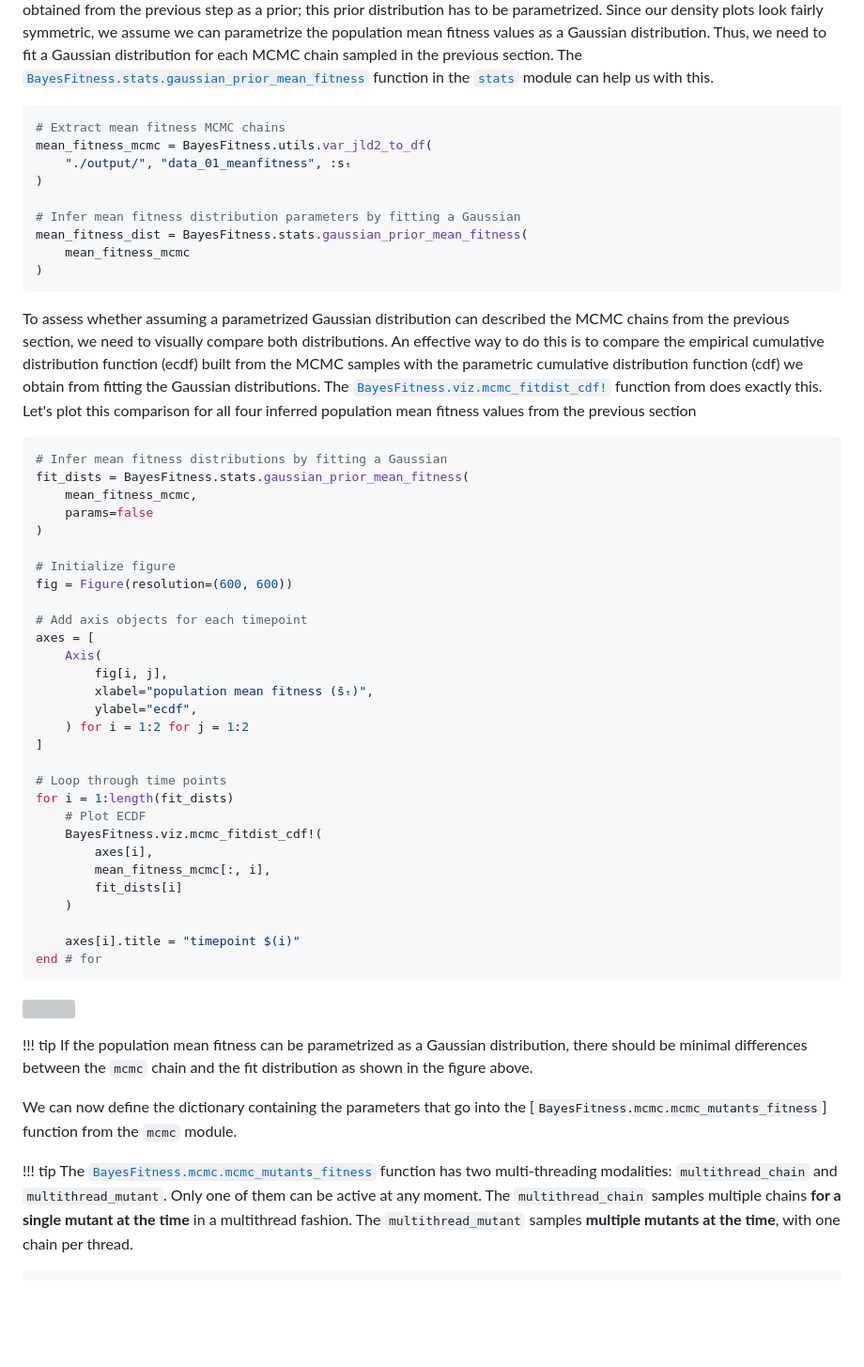
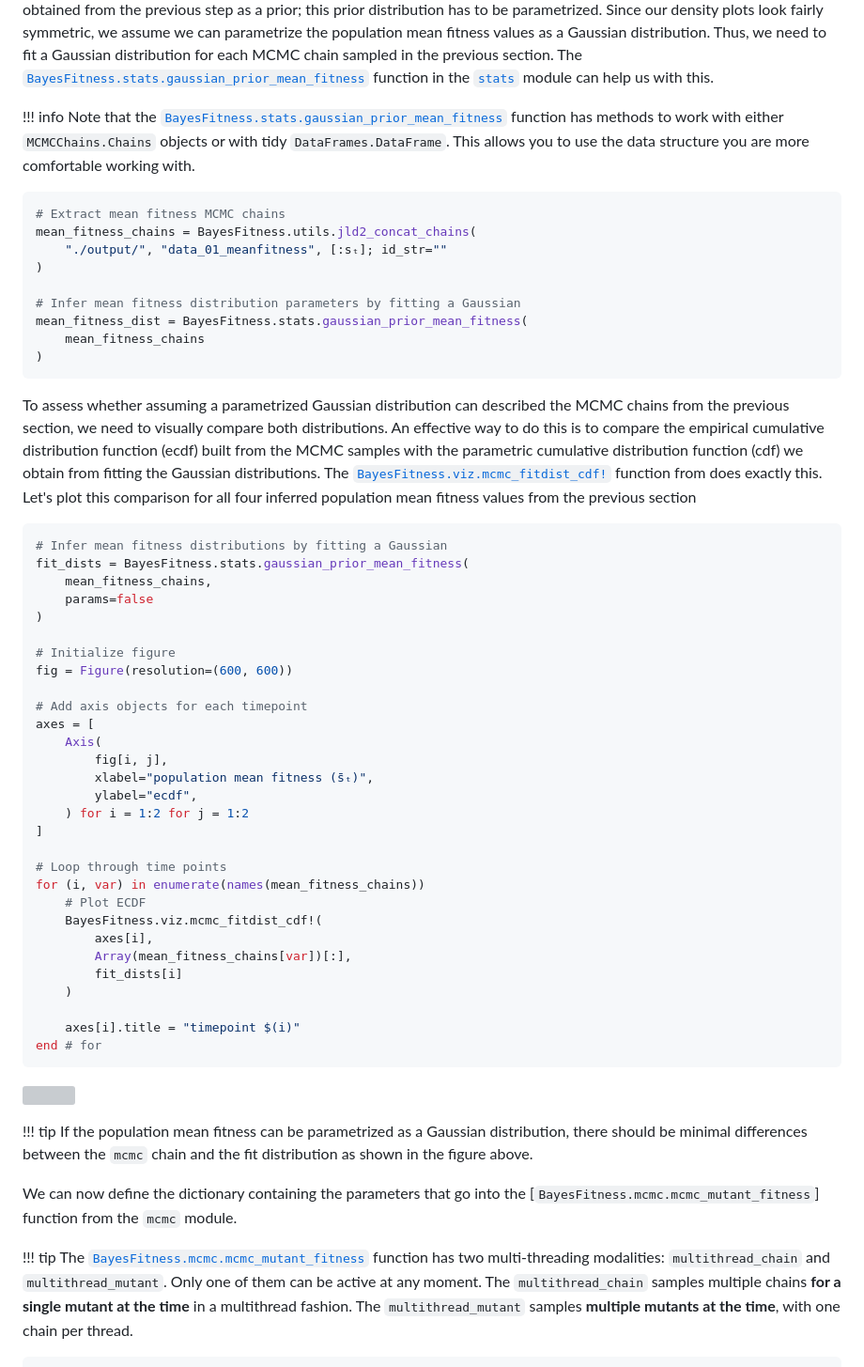
Before and after one commit to mrazomej/BarBay.jl, a Markdown page: docs/src/index.md, the part around the change printed below. Shown: that part at 94% size. Drawn GitHub-style; blank space fills up the shorter version; grey boxes are pictures that could not be loaded.

````diff
--- a/docs/src/index.md
+++ b/docs/src/index.md
@@ -395,15 +395,21 @@ for each MCMC chain sampled in the previous section. The
 [`BayesFitness.stats.gaussian_prior_mean_fitness`](@ref) function in the
 [`stats`](./stats.md) module can help us with this.
 
+!!! info
+    Note that the [`BayesFitness.stats.gaussian_prior_mean_fitness`](@ref)
+    function has methods to work with either `MCMCChains.Chains` objects or with
+    tidy `DataFrames.DataFrame`. This allows you to use the data structure you
+    are more comfortable working with.
+
 ```julia
 # Extract mean fitness MCMC chains
-mean_fitness_mcmc = BayesFitness.utils.var_jld2_to_df(
-    "./output/", "data_01_meanfitness", :sₜ
+mean_fitness_chains = BayesFitness.utils.jld2_concat_chains(
+    "./output/", "data_01_meanfitness", [:sₜ]; id_str=""
 )
 
 # Infer mean fitness distribution parameters by fitting a Gaussian
 mean_fitness_dist = BayesFitness.stats.gaussian_prior_mean_fitness(
-    mean_fitness_mcmc
+    mean_fitness_chains
 )
 ```
 
@@ -419,7 +425,7 @@ inferred population mean fitness values from the previous section
 ```julia
 # Infer mean fitness distributions by fitting a Gaussian
 fit_dists = BayesFitness.stats.gaussian_prior_mean_fitness(
-    mean_fitness_mcmc,
+    mean_fitness_chains,
     params=false
 )
 
@@ -436,11 +442,11 @@ axes = [
 ]
 
 # Loop through time points
-for i = 1:length(fit_dists)
+for (i, var) in enumerate(names(mean_fitness_chains))
     # Plot ECDF
     BayesFitness.viz.mcmc_fitdist_cdf!(
         axes[i],
-        mean_fitness_mcmc[:, i],
+        Array(mean_fitness_chains[var])[:],
         fit_dists[i]
     )
 
@@ -456,11 +462,11 @@ end # for
     and the fit distribution as shown in the figure above.
 
 We can now define the dictionary containing the parameters that go into the
-[`BayesFitness.mcmc.mcmc_mutants_fitness`] function from the `mcmc`
+[`BayesFitness.mcmc.mcmc_mutant_fitness`] function from the `mcmc`
 module.
 
 !!! tip
-    The [`BayesFitness.mcmc.mcmc_mutants_fitness`](@ref) function has two
+    The [`BayesFitness.mcmc.mcmc_mutant_fitness`](@ref) function has two
     multi-threading modalities: `multithread_chain` and `multithread_mutant`.
     Only one of them can be active at any moment. The `multithread_chain`
     samples multiple chains **for a single mutant at the time** in a multithread
````
Also changed, not shown: other parts of docs/src/index.md (+115 -22 lines).
